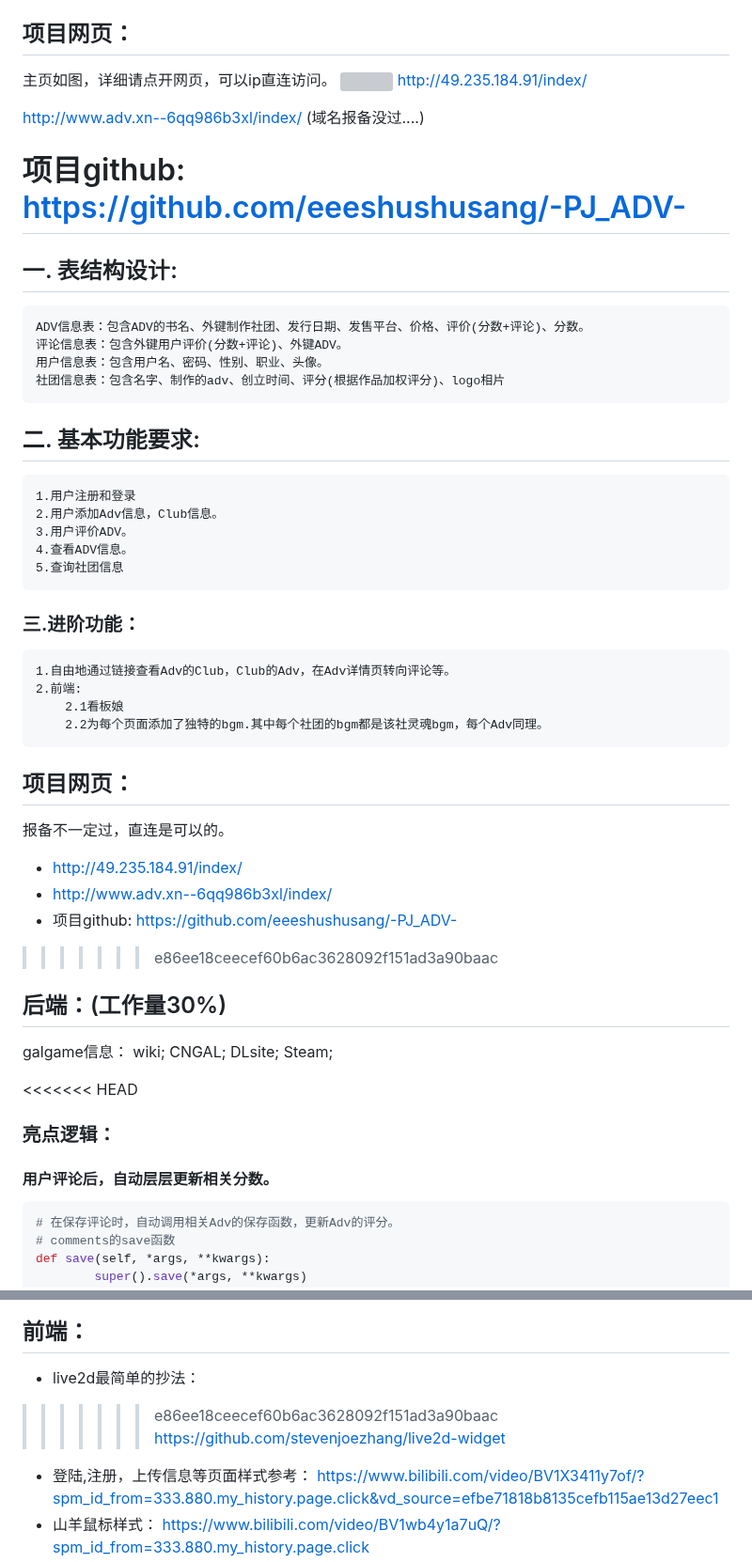
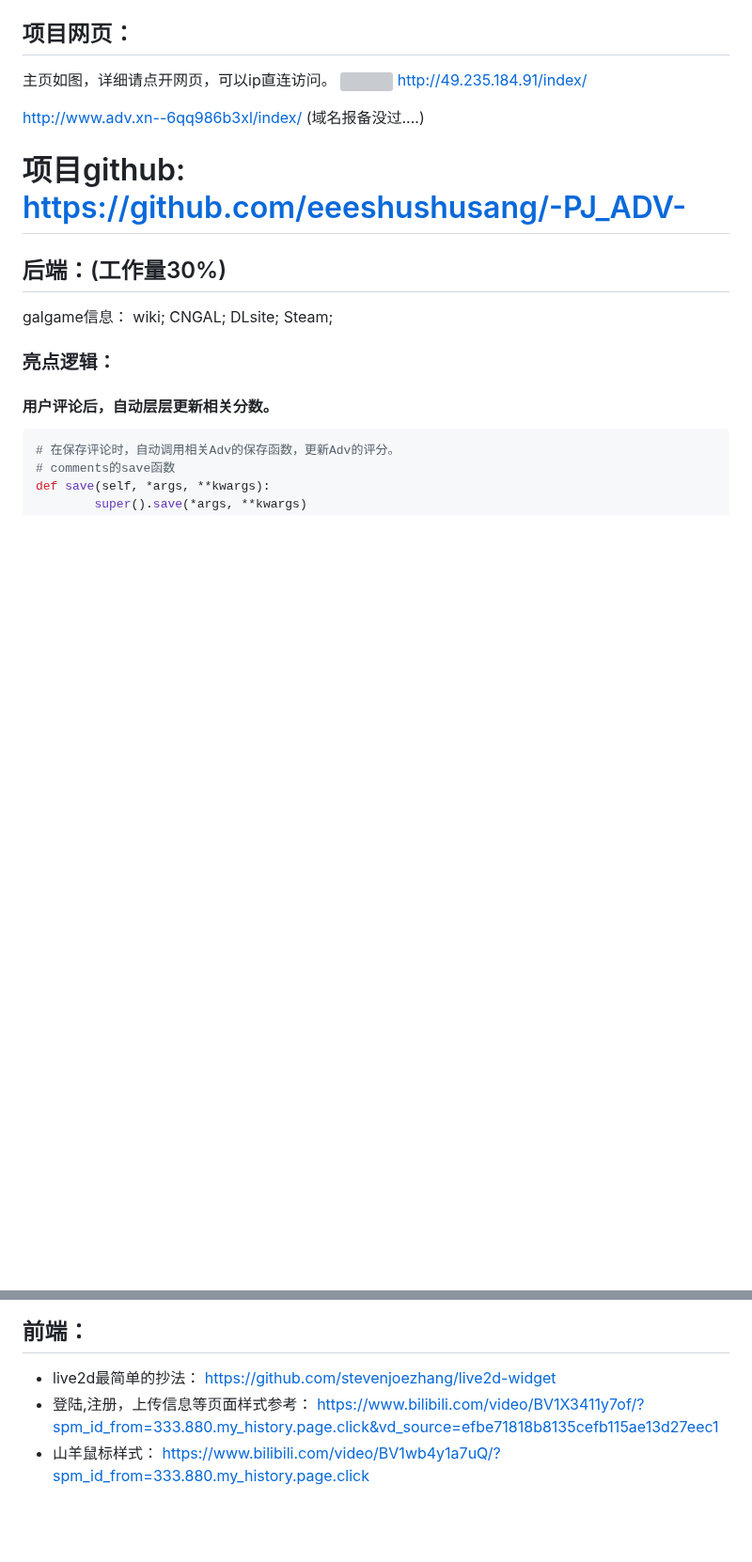
Before and after one commit to eeeshushusang/-PJ_ADV-, a Markdown page: Readme.md, 2 parts joined by grey strips. Shown at 94% size. GitHub-like rendering; blank space fills up the shorter version; grey boxes are pictures that could not be loaded.

````diff
--- a/Readme.md
+++ b/Readme.md
@@ -48,36 +48,11 @@ http://www.adv.xn--6qq986b3xl/index/
 项目github:
 https://github.com/eeeshushusang/-PJ_ADV-
 =======
-## 一. 表结构设计:
-    ADV信息表：包含ADV的书名、外键制作社团、发行日期、发售平台、价格、评价(分数+评论)、分数。
-    评论信息表：包含外键用户评价(分数+评论)、外键ADV。
-    用户信息表：包含用户名、密码、性别、职业、头像。
-    社团信息表：包含名字、制作的adv、创立时间、评分(根据作品加权评分)、logo相片
-## 二. 基本功能要求:
-    1.用户注册和登录
-    2.用户添加Adv信息，Club信息。
-    3.用户评价ADV。
-    4.查看ADV信息。
-    5.查询社团信息
-### 三.进阶功能：
-    1.自由地通过链接查看Adv的Club，Club的Adv，在Adv详情页转向评论等。
-    2.前端:
-        2.1看板娘
-        2.2为每个页面添加了独特的bgm.其中每个社团的bgm都是该社灵魂bgm，每个Adv同理。
-
-## 项目网页：
-报备不一定过，直连是可以的。
-- http://49.235.184.91/index/
-- http://www.adv.xn--6qq986b3xl/index/
-- 项目github:
- https://github.com/eeeshushusang/-PJ_ADV-
->>>>>>> e86ee18ceecef60b6ac3628092f151ad3a90baac
 
 ## 后端：(工作量30%)
 galgame信息：
 wiki; CNGAL; DLsite; Steam;
 
-<<<<<<< HEAD
 ### 亮点逻辑：
 #### 用户评论后，自动层层更新相关分数。
 ```python
@@ -131,7 +106,6 @@ live2d最简单的抄法：
 =======
 ## 前端：
 - live2d最简单的抄法：
->>>>>>> e86ee18ceecef60b6ac3628092f151ad3a90baac
 https://github.com/stevenjoezhang/live2d-widget
 - 登陆,注册，上传信息等页面样式参考：
 https://www.bilibili.com/video/BV1X3411y7of/?spm_id_from=333.880.my_history.page.click&vd_source=efbe71818b8135cefb115ae13d27eec1
````
Also changed, not shown: other parts of Readme.md (+2 -13 lines).
